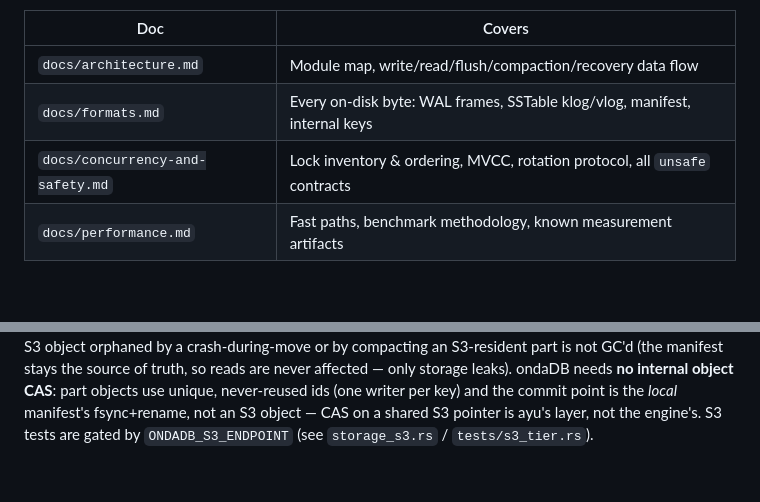
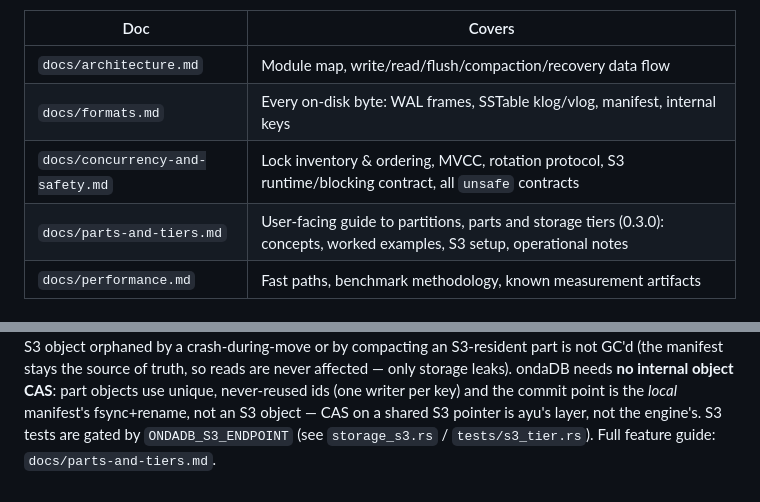
Before and after one commit to yannick/ondadb, a Markdown page: AGENTS.md, 2 parts joined by grey strips. Rendered like a GitHub page; blank space fills up the shorter version.

```diff
--- a/AGENTS.md
+++ b/AGENTS.md
@@ -10,7 +10,8 @@ Deep documentation (read the one that matches your task):
 |---|---|
 | `docs/architecture.md` | Module map, write/read/flush/compaction/recovery data flow |
 | `docs/formats.md` | Every on-disk byte: WAL frames, SSTable klog/vlog, manifest, internal keys |
-| `docs/concurrency-and-safety.md` | Lock inventory & ordering, MVCC, rotation protocol, all `unsafe` contracts |
+| `docs/concurrency-and-safety.md` | Lock inventory & ordering, MVCC, rotation protocol, S3 runtime/blocking contract, all `unsafe` contracts |
+| `docs/parts-and-tiers.md` | User-facing guide to partitions, parts and storage tiers (0.3.0): concepts, worked examples, S3 setup, operational notes |
 | `docs/performance.md` | Fast paths, benchmark methodology, known measurement artifacts |
 
 ## Build, test, verify
@@ -116,3 +117,4 @@ ondaDB needs **no internal object CAS**: part objects use unique, never-reused i
 (one writer per key) and the commit point is the *local* manifest's fsync+rename,
 not an S3 object — CAS on a shared S3 pointer is ayu's layer, not the engine's.
 S3 tests are gated by `ONDADB_S3_ENDPOINT` (see `storage_s3.rs` / `tests/s3_tier.rs`).
+Full feature guide: `docs/parts-and-tiers.md`.
```
Also changed, not shown: docs/parts-and-tiers.md (added, +420 -0 lines).
